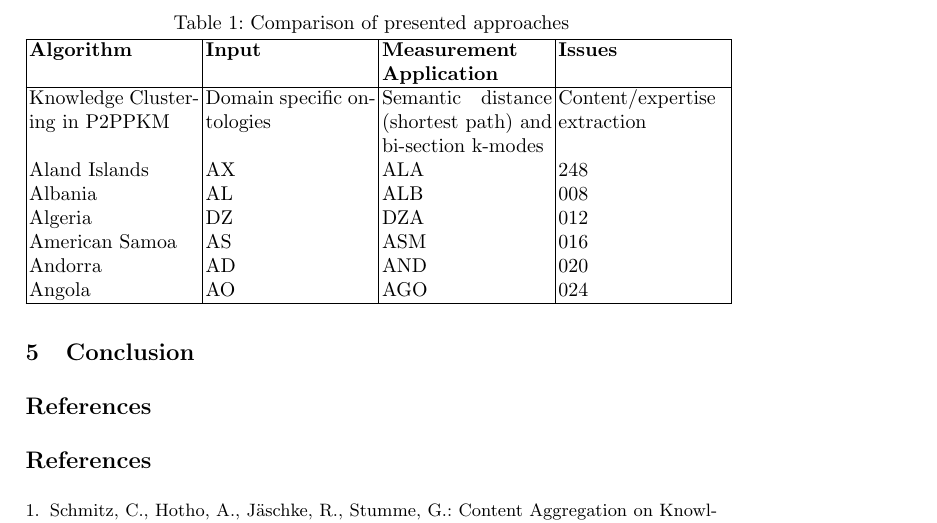
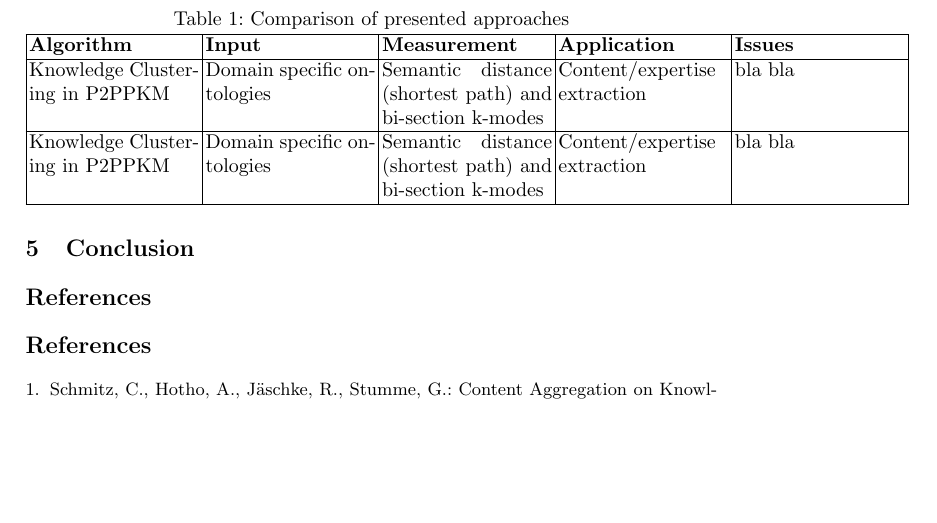
Before and after one commit to lcomet/KG-Seminar, a LaTeX thesis (seminar_paper.tex): part of page 9 of 11, cut so that both start at the same text, the shorter picture padded with empty space. Compiled offline with pdfLaTeX.

Commit message:
update table

```diff
--- a/seminar_paper.tex
+++ b/seminar_paper.tex
@@ -155,17 +155,13 @@ After the evaluation of the proposed technique, Chang et al. \cite{Chang} conclu
 \section{Analysis and Discussion} \label{analysis}
 
 \captionof{table}{Comparison of presented approaches} \label{table1}
-\begin{tabular}{ |p{3cm}|p{3cm}|p{3cm}|p{3cm}|}
+\begin{tabular}{|p{3cm}|p{3cm}|p{3cm}|p{3cm}|p{3cm}|}
  \hline
-\textbf{Algorithm} & \textbf{Input} & \textbf{Measurement}  \textbf{Application} & \textbf{Issues}\\
+\textbf{Algorithm} & \textbf{Input} & \textbf{Measurement} & \textbf{Application} & \textbf{Issues}\\
  \hline
- Knowledge Clustering in P2PPKM & Domain specific ontologies & Semantic distance (shortest path) and bi-section k-modes & Content/expertise extraction\\
- Aland Islands&   AX  & ALA   &248\\
- Albania &AL & ALB&  008\\
- Algeria    &DZ & DZA&  012\\
- American Samoa&   AS  & ASM&016\\
- Andorra& AD  & AND   &020\\
- Angola& AO  & AGO&024\\
+ Knowledge Clustering in P2PPKM & Domain specific ontologies & Semantic distance (shortest path) and bi-section k-modes & Content/expertise extraction & bla bla \\
+ \hline
+  Knowledge Clustering in P2PPKM & Domain specific ontologies & Semantic distance (shortest path) and bi-section k-modes & Content/expertise extraction & bla bla \\
  \hline
 \end{tabular}
 
```
